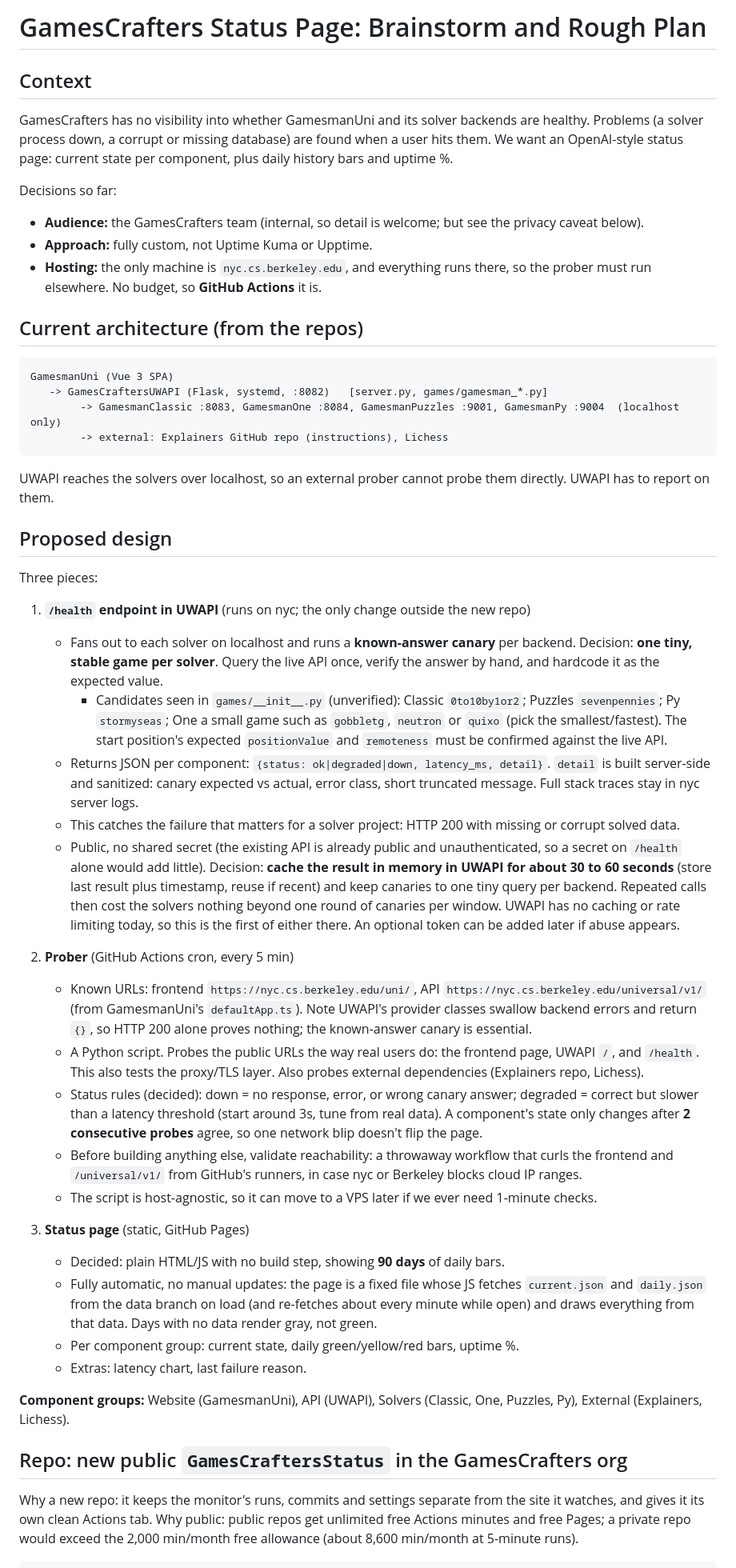
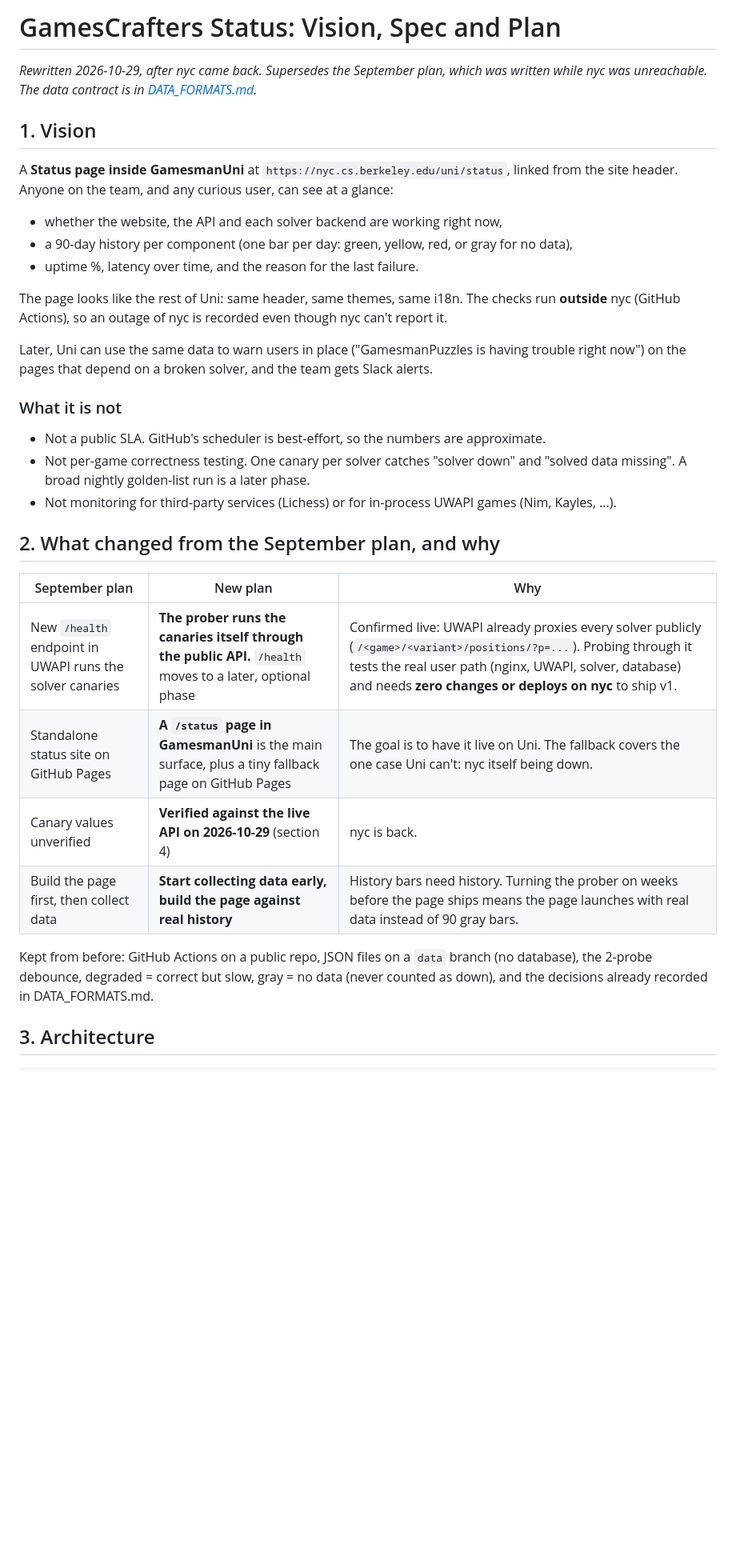
Before and after one commit to GamesCrafters/GamesCraftersStatus, a Markdown page: docs/PLAN.md, the part around one of its changes. Shown at 80% size. Drawn GitHub-style; blank space fills up the shorter version.

````diff
--- a/docs/PLAN.md
+++ b/docs/PLAN.md
@@ -1,48 +1,35 @@
-# GamesCrafters Status Page: Brainstorm and Rough Plan
+# GamesCrafters Status: Vision, Spec and Plan
 
-## Context
-GamesCrafters has no visibility into whether GamesmanUni and its solver backends are healthy. Problems (a solver process down, a corrupt or missing database) are found when a user hits them. We want an OpenAI-style status page: current state per component, plus daily history bars and uptime %.
+*Rewritten 2026-10-29, after nyc came back. Supersedes the September plan, which was written while nyc was unreachable. The data contract is in [DATA_FORMATS.md](DATA_FORMATS.md).*
 
-Decisions so far:
-- **Audience:** the GamesCrafters team (internal, so detail is welcome; but see the privacy caveat below).
-- **Approach:** fully custom, not Uptime Kuma or Upptime.
-- **Hosting:** the only machine is `nyc.cs.berkeley.edu`, and everything runs there, so the prober must run elsewhere. No budget, so **GitHub Actions** it is.
+## 1. Vision
 
-## Current architecture (from the repos)
-```
-GamesmanUni (Vue 3 SPA)
-   -> GamesCraftersUWAPI (Flask, systemd, :8082)   [server.py, games/gamesman_*.py]
-        -> GamesmanClassic :8083, GamesmanOne :8084, GamesmanPuzzles :9001, GamesmanPy :9004  (localhost only)
-        -> external: Explainers GitHub repo (instructions), Lichess
-```
-UWAPI reaches the solvers over localhost, so an external prober cannot probe them directly. UWAPI has to report on them.
+A **Status page inside GamesmanUni** at `https://nyc.cs.berkeley.edu/uni/status`, linked from the site header. Anyone on the team, and any curious user, can see at a glance:
 
-## Proposed design
-Three pieces:
+- whether the website, the API and each solver backend are working right now,
+- a 90-day history per component (one bar per day: green, yellow, red, or gray for no data),
+- uptime %, latency over time, and the reason for the last failure.
 
-1. **`/health` endpoint in UWAPI** (runs on nyc; the only change outside the new repo)
-   - Fans out to each solver on localhost and runs a **known-answer canary** per backend. Decision: **one tiny, stable game per solver**. Query the live API once, verify the answer by hand, and hardcode it as the expected value.
-     - Candidates seen in `games/__init__.py` (unverified): Classic `0to10by1or2`; Puzzles `sevenpennies`; Py `stormyseas`; One a small game such as `gobbletg`, `neutron` or `quixo` (pick the smallest/fastest). The start position's expected `positionValue` and `remoteness` must be confirmed against the live API.
-   - Returns JSON per component: `{status: ok|degraded|down, latency_ms, detail}`. `detail` is built server-side and sanitized: canary expected vs actual, error class, short truncated message. Full stack traces stay in nyc server logs.
-   - This catches the failure that matters for a solver project: HTTP 200 with missing or corrupt solved data.
-   - Public, no shared secret (the existing API is already public and unauthenticated, so a secret on `/health` alone would add little). Decision: **cache the result in memory in UWAPI for about 30 to 60 seconds** (store last result plus timestamp, reuse if recent) and keep canaries to one tiny query per backend. Repeated calls then cost the solvers nothing beyond one round of canaries per window. UWAPI has no caching or rate limiting today, so this is the first of either there. An optional token can be added later if abuse appears.
+The page looks like the rest of Uni: same header, same themes, same i18n. The checks run **outside** nyc (GitHub Actions), so an outage of nyc is recorded even though nyc can't report it.
 
-2. **Prober** (GitHub Actions cron, every 5 min)
-   - Known URLs: frontend `https://nyc.cs.berkeley.edu/uni/`, API `https://nyc.cs.berkeley.edu/universal/v1/` (from GamesmanUni's `defaultApp.ts`). Note UWAPI's provider classes swallow backend errors and return `{}`, so HTTP 200 alone proves nothing; the known-answer canary is essential.
-   - A Python script. Probes the public URLs the way real users do: the frontend page, UWAPI `/`, and `/health`. This also tests the proxy/TLS layer. Also probes external dependencies (Explainers repo, Lichess).
-   - Status rules (decided): down = no response, error, or wrong canary answer; degraded = correct but slower than a latency threshold (start around 3s, tune from real data). A component's state only changes after **2 consecutive probes** agree, so one network blip doesn't flip the page.
-   - Before building anything else, validate reachability: a throwaway workflow that curls the frontend and `/universal/v1/` from GitHub's runners, in case nyc or Berkeley blocks cloud IP ranges.
-   - The script is host-agnostic, so it can move to a VPS later if we ever need 1-minute checks.
+Later, Uni can use the same data to warn users in place ("GamesmanPuzzles is having trouble right now") on the pages that depend on a broken solver, and the team gets Slack alerts.
 
-3. **Status page** (static, GitHub Pages)
-   - Decided: plain HTML/JS with no build step, showing **90 days** of daily bars.
-   - Fully automatic, no manual updates: the page is a fixed file whose JS fetches `current.json` and `daily.json` from the data branch on load (and re-fetches about every minute while open) and draws everything from that data. Days with no data render gray, not green.
-   - Per component group: current state, daily green/yellow/red bars, uptime %.
-   - Extras: latency chart, last failure reason.
+### What it is not
+- Not a public SLA. GitHub's scheduler is best-effort, so the numbers are approximate.
+- Not per-game correctness testing. One canary per solver catches "solver down" and "solved data missing". A broad nightly golden-list run is a later phase.
+- Not monitoring for third-party services (Lichess) or for in-process UWAPI games (Nim, Kayles, ...).
 
-**Component groups:** Website (GamesmanUni), API (UWAPI), Solvers (Classic, One, Puzzles, Py), External (Explainers, Lichess).
+## 2. What changed from the September plan, and why
 
-## Repo: new public `GamesCraftersStatus` in the GamesCrafters org
-Why a new repo: it keeps the monitor's runs, commits and settings separate from the site it watches, and gives it its own clean Actions tab. Why public: public repos get unlimited free Actions minutes and free Pages; a private repo would exceed the 2,000 min/month free allowance (about 8,600 min/month at 5-minute runs).
+| September plan | New plan | Why |
+|---|---|---|
+| New `/health` endpoint in UWAPI runs the solver canaries | **The prober runs the canaries itself through the public API.** `/health` moves to a later, optional phase | Confirmed live: UWAPI already proxies every solver publicly (`/<game>/<variant>/positions/?p=...`). Probing through it tests the real user path (nginx, UWAPI, solver, database) and needs **zero changes or deploys on nyc** to ship v1. |
+| Standalone status site on GitHub Pages | **A `/status` page in GamesmanUni** is the main surface, plus a tiny fallback page on GitHub Pages | The goal is to have it live on Uni. The fallback covers the one case Uni can't: nyc itself being down. |
+| Canary values unverified | **Verified against the live API on 2026-10-29** (section 4) | nyc is back. |
+| Build the page first, then collect data | **Start collecting data early, build the page against real history** | History bars need history. Turning the prober on weeks before the page ships means the page launches with real data instead of 90 gray bars. |
+
+Kept from before: GitHub Actions on a public repo, JSON files on a `data` branch (no database), the 2-probe debounce, degraded = correct but slow, gray = no data (never counted as down), and the decisions already recorded in DATA_FORMATS.md.
+
+## 3. Architecture
 
 ```
````
Also changed, not shown: other parts of docs/PLAN.md (+154 -92 lines).
